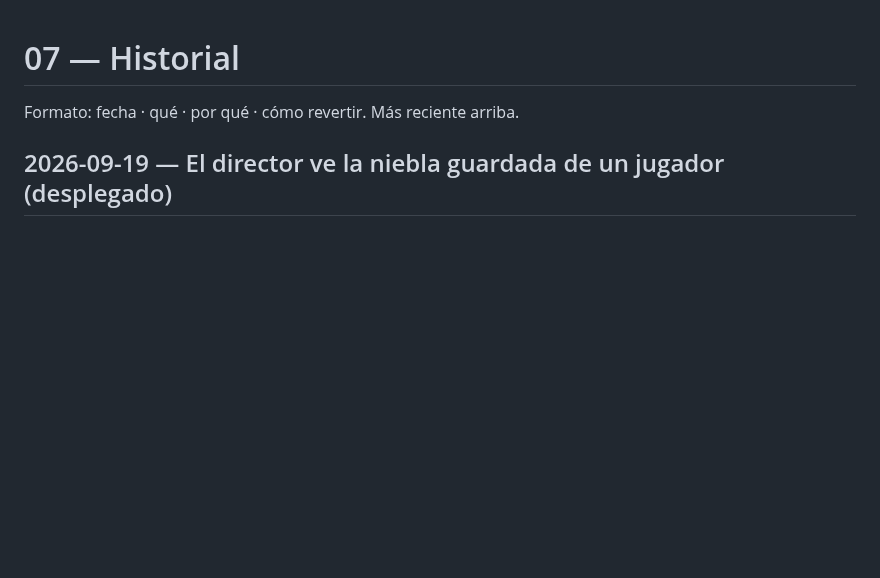
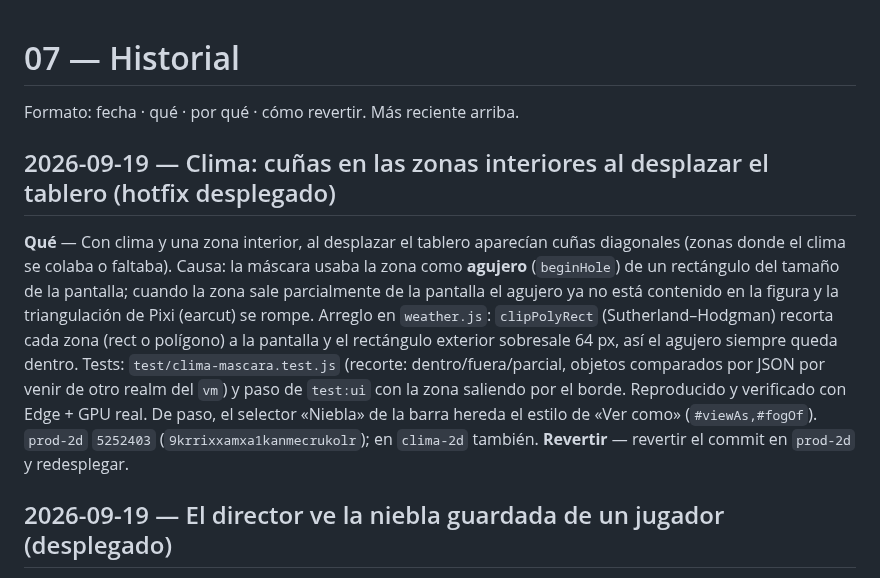
Before and after one commit to JorgeForero02/JA-VTT, a Markdown page: docs/07-historial.md, the part around the change. Rendered like a GitHub page; blank space fills up the shorter version.

Commit message:
docs: cuñas de la máscara de zonas y estilo del selector Niebla

```diff
--- a/docs/07-historial.md
+++ b/docs/07-historial.md
@@ -1,6 +1,20 @@
 # 07 — Historial
 
 Formato: fecha · qué · por qué · cómo revertir. Más reciente arriba.
+
+## 2026-09-19 — Clima: cuñas en las zonas interiores al desplazar el tablero (hotfix desplegado)
+
+**Qué** — Con clima y una zona interior, al desplazar el tablero aparecían cuñas diagonales (zonas
+donde el clima se colaba o faltaba). Causa: la máscara usaba la zona como **agujero** (`beginHole`) de
+un rectángulo del tamaño de la pantalla; cuando la zona sale parcialmente de la pantalla el agujero ya
+no está contenido en la figura y la triangulación de Pixi (earcut) se rompe. Arreglo en `weather.js`:
+`clipPolyRect` (Sutherland–Hodgman) recorta cada zona (rect o polígono) a la pantalla y el rectángulo
+exterior sobresale 64 px, así el agujero siempre queda dentro. Tests: `test/clima-mascara.test.js`
+(recorte: dentro/fuera/parcial, objetos comparados por JSON por venir de otro realm del `vm`) y paso de
+`test:ui` con la zona saliendo por el borde. Reproducido y verificado con Edge + GPU real. De paso, el
+selector «Niebla» de la barra hereda el estilo de «Ver como» (`#viewAs,#fogOf`). `prod-2d` `5252403`
+(`9krrixxamxa1kanmecrukolr`); en `clima-2d` también.
+**Revertir** — revertir el commit en `prod-2d` y redesplegar.
 
 ## 2026-09-19 — El director ve la niebla guardada de un jugador (desplegado)
 
```
Also changed, not shown: docs/00-INDEX.md (+1 -1 lines).
